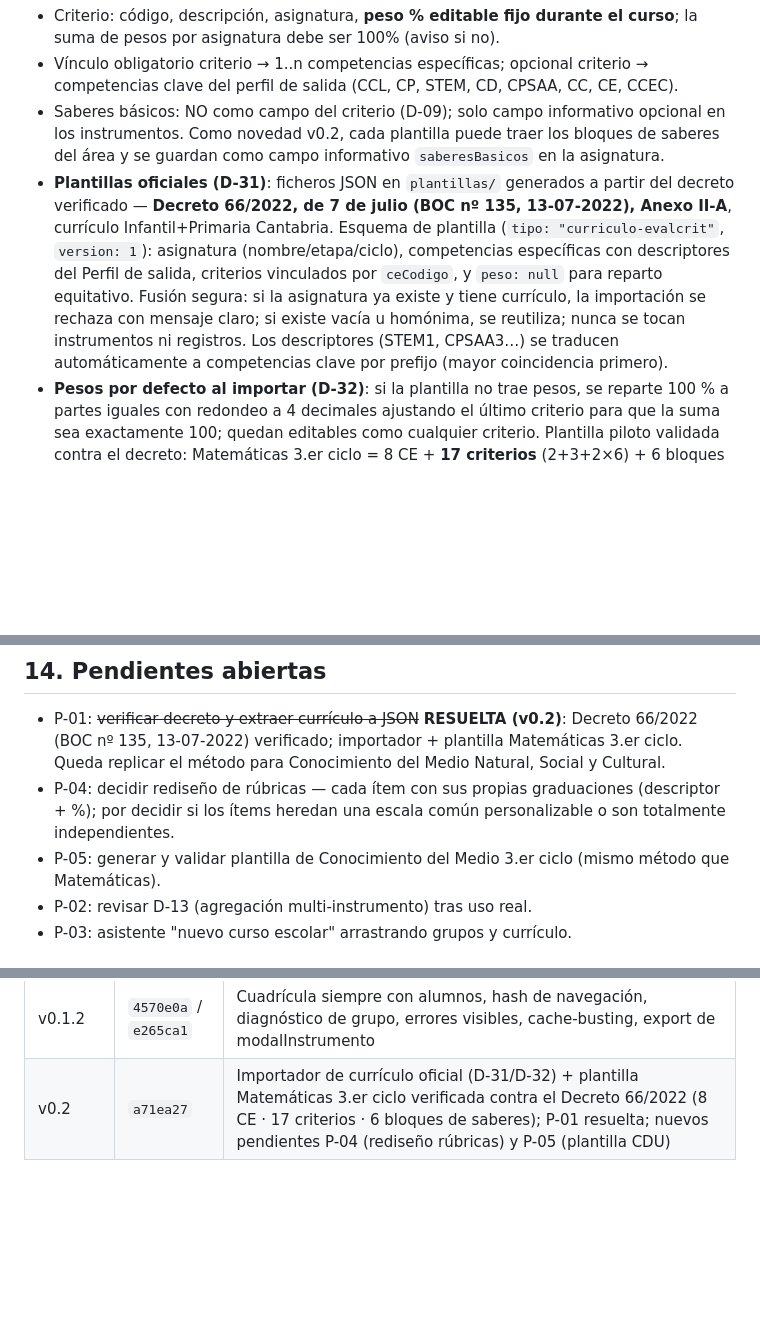
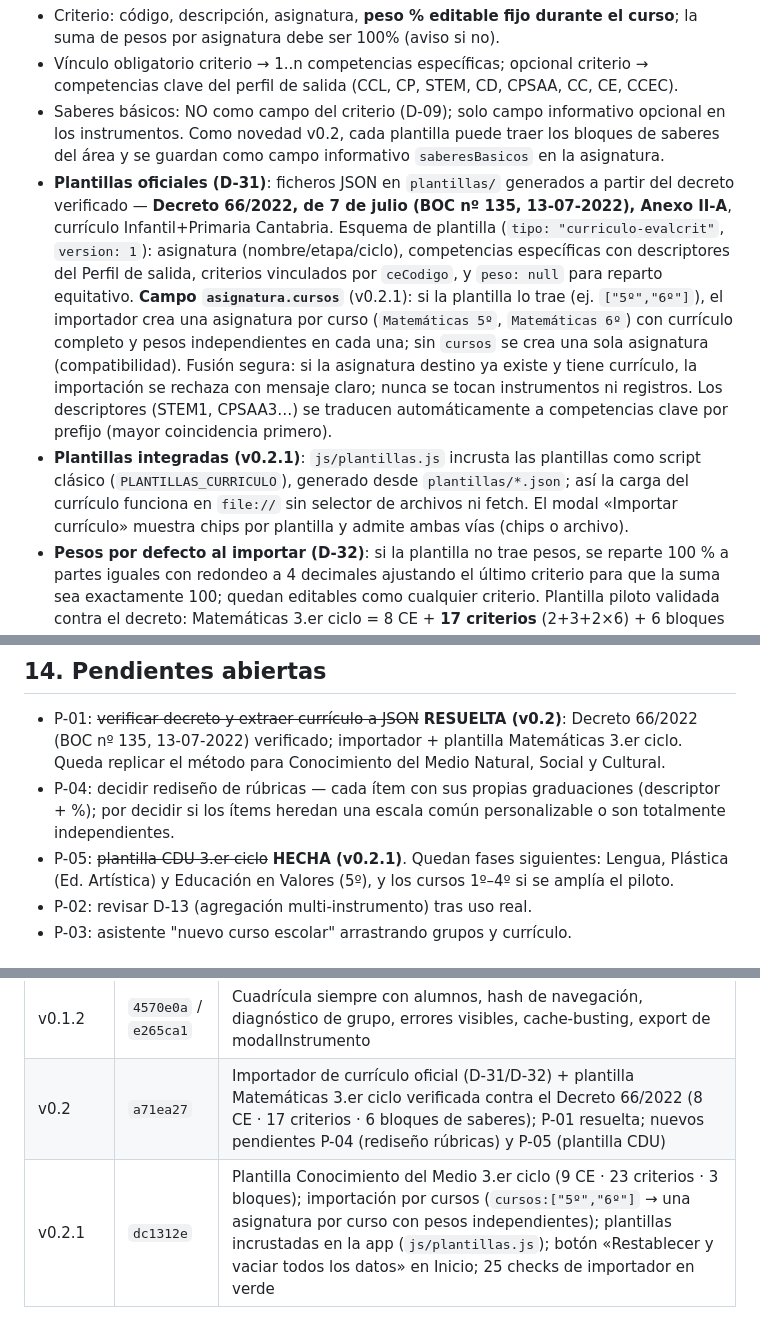
Before and after one commit to JorgeBSTeacher/evaluacion, a Markdown page: docs/SSOT.md, 3 parts joined by grey strips. Drawn GitHub-style; blank space fills up the shorter version.

Commit message:
SSOT v1.3: importación por cursos, plantillas integradas y cierre parcial de P-05

```diff
--- a/docs/SSOT.md
+++ b/docs/SSOT.md
@@ -45,7 +45,8 @@ Jerarquía LOMLOE: Etapa → Área → **Competencia específica** → **Criteri
 - Criterio: código, descripción, asignatura, **peso % editable fijo durante el curso**; la suma de pesos por asignatura debe ser 100% (aviso si no).
 - Vínculo obligatorio criterio → 1..n competencias específicas; opcional criterio → competencias clave del perfil de salida (CCL, CP, STEM, CD, CPSAA, CC, CE, CCEC).
 - Saberes básicos: NO como campo del criterio (D-09); solo campo informativo opcional en los instrumentos. Como novedad v0.2, cada plantilla puede traer los bloques de saberes del área y se guardan como campo informativo `saberesBasicos` en la asignatura.
-- **Plantillas oficiales (D-31)**: ficheros JSON en `plantillas/` generados a partir del decreto verificado — **Decreto 66/2022, de 7 de julio (BOC nº 135, 13-07-2022), Anexo II-A**, currículo Infantil+Primaria Cantabria. Esquema de plantilla (`tipo: "curriculo-evalcrit"`, `version: 1`): asignatura (nombre/etapa/ciclo), competencias específicas con descriptores del Perfil de salida, criterios vinculados por `ceCodigo`, y `peso: null` para reparto equitativo. Fusión segura: si la asignatura ya existe y tiene currículo, la importación se rechaza con mensaje claro; si existe vacía u homónima, se reutiliza; nunca se tocan instrumentos ni registros. Los descriptores (STEM1, CPSAA3…) se traducen automáticamente a competencias clave por prefijo (mayor coincidencia primero).
+- **Plantillas oficiales (D-31)**: ficheros JSON en `plantillas/` generados a partir del decreto verificado — **Decreto 66/2022, de 7 de julio (BOC nº 135, 13-07-2022), Anexo II-A**, currículo Infantil+Primaria Cantabria. Esquema de plantilla (`tipo: "curriculo-evalcrit"`, `version: 1`): asignatura (nombre/etapa/ciclo), competencias específicas con descriptores del Perfil de salida, criterios vinculados por `ceCodigo`, y `peso: null` para reparto equitativo. **Campo `asignatura.cursos`** (v0.2.1): si la plantilla lo trae (ej. `["5º","6º"]`), el importador crea una asignatura por curso (`Matemáticas 5º`, `Matemáticas 6º`) con currículo completo y pesos independientes en cada una; sin `cursos` se crea una sola asignatura (compatibilidad). Fusión segura: si la asignatura destino ya existe y tiene currículo, la importación se rechaza con mensaje claro; nunca se tocan instrumentos ni registros. Los descriptores (STEM1, CPSAA3…) se traducen automáticamente a competencias clave por prefijo (mayor coincidencia primero).
+- **Plantillas integradas (v0.2.1)**: `js/plantillas.js` incrusta las plantillas como script clásico (`PLANTILLAS_CURRICULO`), generado desde `plantillas/*.json`; así la carga del currículo funciona en `file://` sin selector de archivos ni fetch. El modal «Importar currículo» muestra chips por plantilla y admite ambas vías (chips o archivo).
 - **Pesos por defecto al importar (D-32)**: si la plantilla no trae pesos, se reparte 100 % a partes iguales con redondeo a 4 decimales ajustando el último criterio para que la suma sea exactamente 100; quedan editables como cualquier criterio. Plantilla piloto validada contra el decreto: Matemáticas 3.er ciclo = 8 CE + **17 criterios** (2+3+2×6) + 6 bloques de saberes; suma de pesos verificada = 100.
 
 ## 5. Instrumentos de evaluación
@@ -182,7 +183,7 @@ Futuras: arrastre de cursos (D-07), escala cualitativa Infantil completa, planti
 
 - P-01: ~~verificar decreto y extraer currículo a JSON~~ **RESUELTA (v0.2)**: Decreto 66/2022 (BOC nº 135, 13-07-2022) verificado; importador + plantilla Matemáticas 3.er ciclo. Queda replicar el método para Conocimiento del Medio Natural, Social y Cultural.
 - P-04: decidir rediseño de rúbricas — cada ítem con sus propias graduaciones (descriptor + %); por decidir si los ítems heredan una escala común personalizable o son totalmente independientes.
-- P-05: generar y validar plantilla de Conocimiento del Medio 3.er ciclo (mismo método que Matemáticas).
+- P-05: ~~plantilla CDU 3.er ciclo~~ **HECHA (v0.2.1)**. Quedan fases siguientes: Lengua, Plástica (Ed. Artística) y Educación en Valores (5º), y los cursos 1º–4º si se amplía el piloto.
 - P-02: revisar D-13 (agregación multi-instrumento) tras uso real.
 - P-03: asistente "nuevo curso escolar" arrastrando grupos y currículo.
 
@@ -202,3 +203,4 @@ Futuras: arrastre de cursos (D-07), escala cualitativa Infantil completa, planti
 | v0.1.1 | `e54df4f` | Refresco automático de vistas, criterios en desplegable compacto, «Añadir calificación» desde cuadrícula |
 | v0.1.2 | `4570e0a` / `e265ca1` | Cuadrícula siempre con alumnos, hash de navegación, diagnóstico de grupo, errores visibles, cache-busting, export de modalInstrumento |
 | v0.2 | `a71ea27` | Importador de currículo oficial (D-31/D-32) + plantilla Matemáticas 3.er ciclo verificada contra el Decreto 66/2022 (8 CE · 17 criterios · 6 bloques de saberes); P-01 resuelta; nuevos pendientes P-04 (rediseño rúbricas) y P-05 (plantilla CDU) |
+| v0.2.1 | `dc1312e` | Plantilla Conocimiento del Medio 3.er ciclo (9 CE · 23 criterios · 3 bloques); importación por cursos (`cursos:["5º","6º"]` → una asignatura por curso con pesos independientes); plantillas incrustadas en la app (`js/plantillas.js`); botón «Restablecer y vaciar todos los datos» en Inicio; 25 checks de importador en verde |
```
